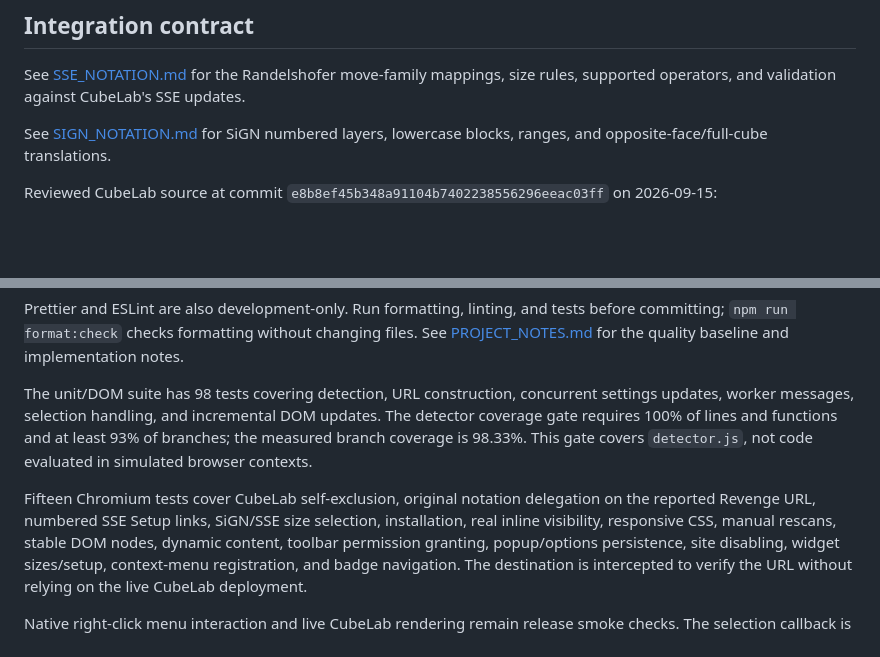
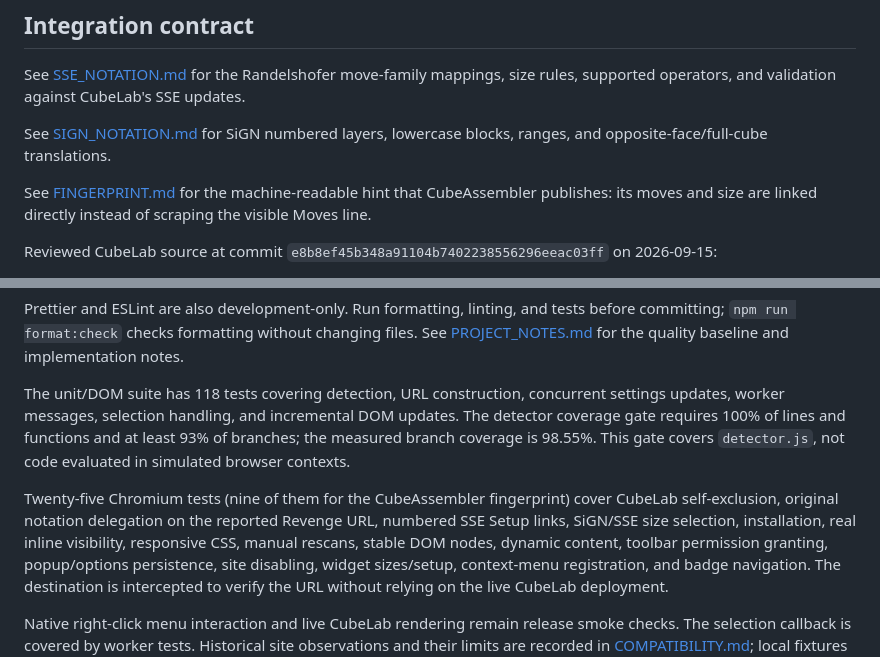
Before and after one commit to wstein/cubelab-chrome-extension, a Markdown page: README.md, 2 parts joined by grey strips. GitHub-like rendering; blank space fills up the shorter version.

Commit message:
docs: link the fingerprint spec and update the test counts
Co-Authored-By: Claude Sonnet 5.5 <noreply@anthropic.com>

```diff
--- a/README.md
+++ b/README.md
@@ -64,6 +64,10 @@ size rules, supported operators, and validation against CubeLab's SSE updates.
 
 See [SIGN_NOTATION.md](SIGN_NOTATION.md) for SiGN numbered layers, lowercase
 blocks, ranges, and opposite-face/full-cube translations.
+
+See [FINGERPRINT.md](FINGERPRINT.md) for the machine-readable hint that
+CubeAssembler publishes: its moves and size are linked directly instead of
+scraping the visible Moves line.
 
 Reviewed CubeLab source at commit `e8b8ef45b348a91104b7402238556296eeac03ff` on 2026-09-15:
 
@@ -154,13 +158,13 @@ Prettier and ESLint are also development-only. Run formatting, linting, and test
 before committing; `npm run format:check` checks formatting without changing files.
 See [PROJECT_NOTES.md](PROJECT_NOTES.md) for the quality baseline and implementation notes.
 
-The unit/DOM suite has 98 tests covering detection, URL construction, concurrent
+The unit/DOM suite has 118 tests covering detection, URL construction, concurrent
 settings updates, worker messages, selection handling, and incremental DOM
 updates. The detector coverage gate requires 100% of lines and functions and at
-least 93% of branches; the measured branch coverage is 98.33%. This gate covers
+least 93% of branches; the measured branch coverage is 98.55%. This gate covers
 `detector.js`, not code evaluated in simulated browser contexts.
 
-Fifteen Chromium tests cover CubeLab self-exclusion, original notation delegation on the reported Revenge URL, numbered SSE Setup links, SiGN/SSE size selection, installation, real inline visibility, responsive CSS,
+Twenty-five Chromium tests (nine of them for the CubeAssembler fingerprint) cover CubeLab self-exclusion, original notation delegation on the reported Revenge URL, numbered SSE Setup links, SiGN/SSE size selection, installation, real inline visibility, responsive CSS,
 manual rescans, stable DOM nodes, dynamic content, toolbar permission granting,
 popup/options persistence, site disabling, widget sizes/setup, context-menu
 registration, and badge navigation. The destination is intercepted to verify
```
Also changed, not shown: COMPATIBILITY.md (+9 -0 lines), PROJECT_NOTES.md (+12 -0 lines).
